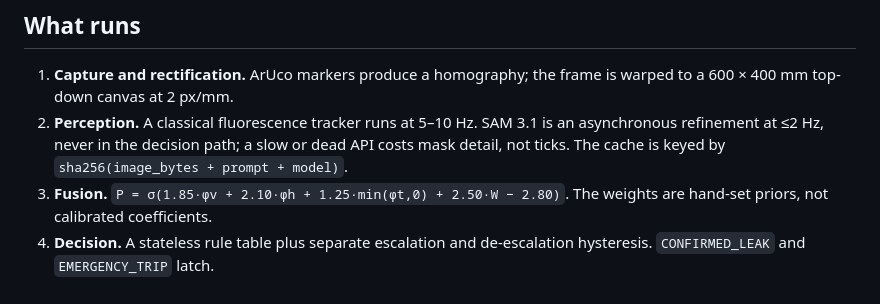
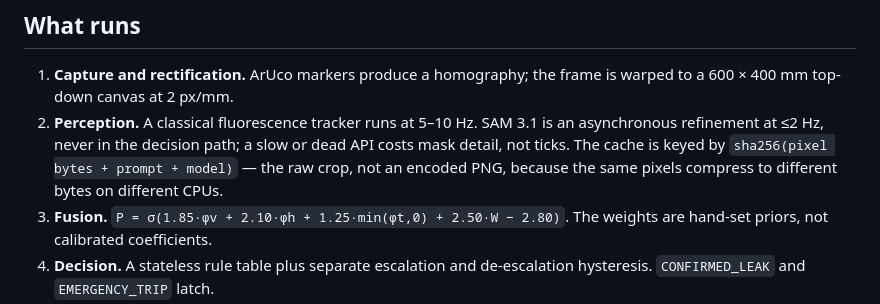
Before and after one commit to Divyanshu-kumar14/CryoGuard-AI, a Markdown page: README.md, the part around the change. Drawn GitHub-style.

Commit message:
docs(readme): say what the SAM cache key actually hashes

```diff
--- a/README.md
+++ b/README.md
@@ -32,7 +32,8 @@ scenario, or `make serve SCENARIO=` to start idle.
 2. **Perception.** A classical fluorescence tracker runs at 5–10 Hz. SAM 3.1 is
    an asynchronous refinement at ≤2 Hz, never in the decision path; a slow or
    dead API costs mask detail, not ticks. The cache is keyed by
-   `sha256(image_bytes + prompt + model)`.
+   `sha256(pixel bytes + prompt + model)` — the raw crop, not an encoded PNG,
+   because the same pixels compress to different bytes on different CPUs.
 3. **Fusion.** `P = σ(1.85·φv + 2.10·φh + 1.25·min(φt,0) + 2.50·W − 2.80)`.
    The weights are hand-set priors, not calibrated coefficients.
 4. **Decision.** A stateless rule table plus separate escalation and
```
